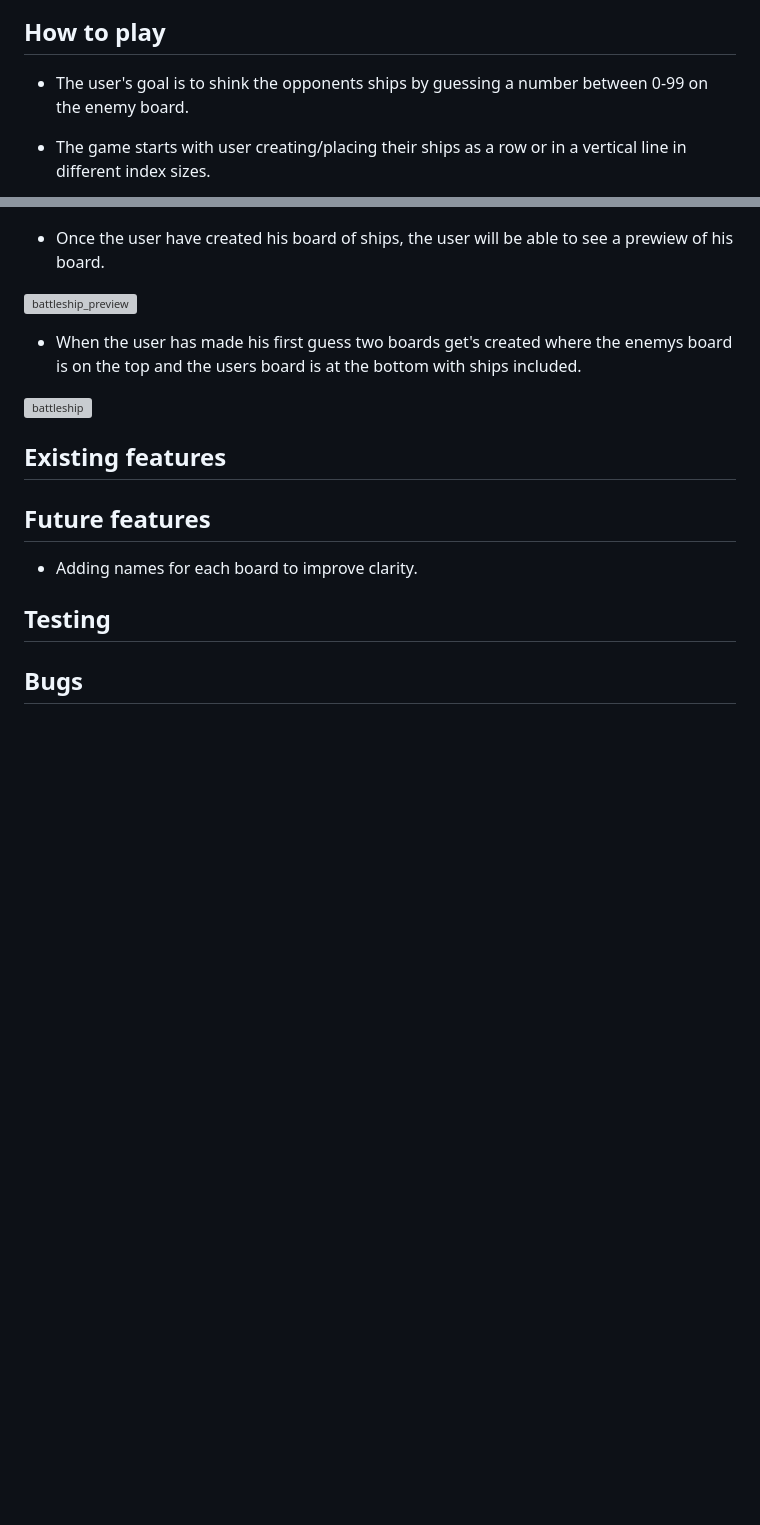
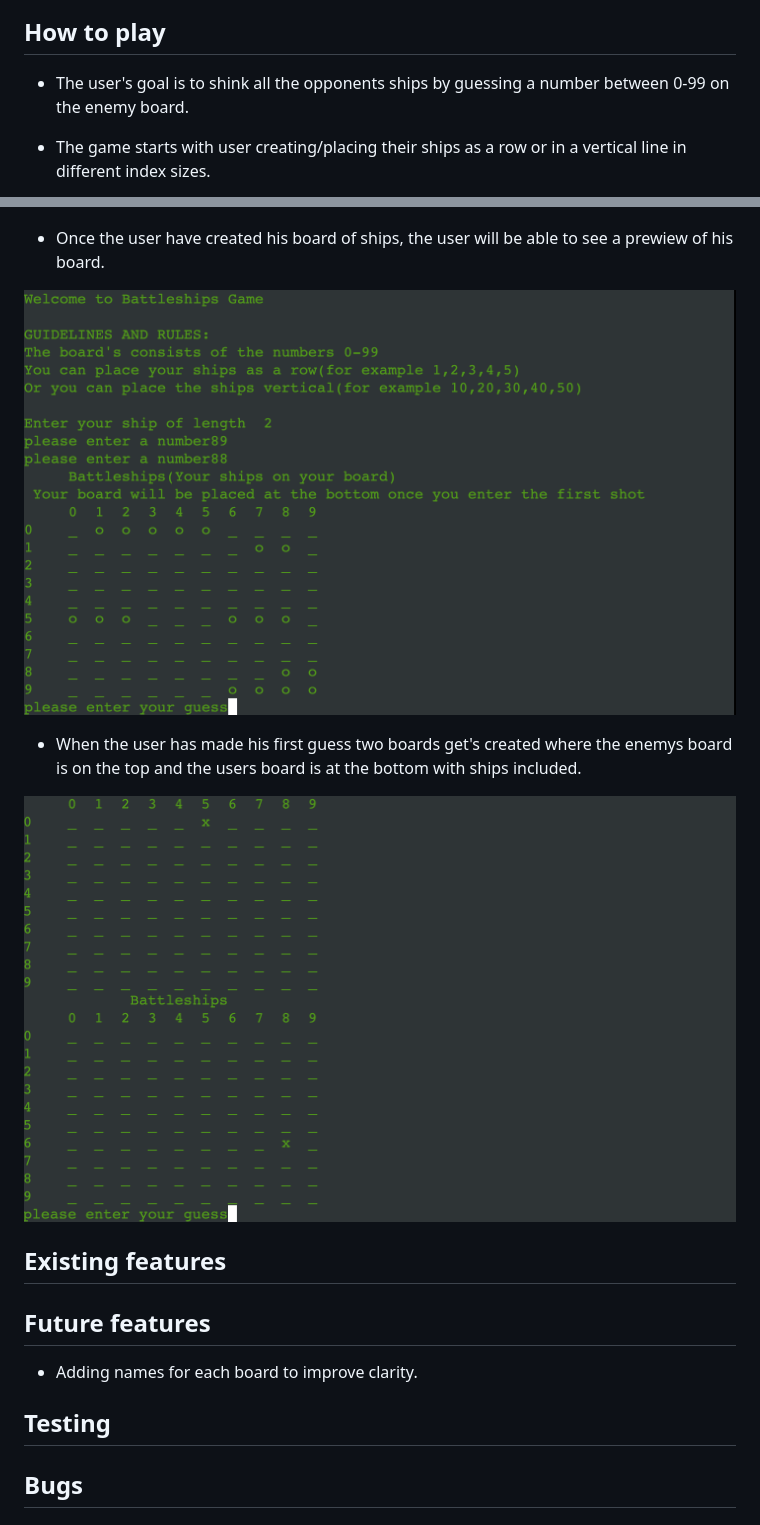
Before and after one commit to ThomasOttosson/car-gamethomas, a Markdown page: README.md, 2 parts joined by grey strips. Rendered like a GitHub page; pictures changed too: assets/images/battleships_board_created.png (added), assets/images/battleships_preview.png (added); blank space fills up the shorter version; grey boxes are pictures that could not be loaded.

Commit message:
added more info to readme file

```diff
--- a/README.md
+++ b/README.md
@@ -3,7 +3,7 @@
 ![battleship](./assets/images/background.png)
 ## How to play
 
-* The user's goal is to shink the opponents ships by guessing a number between 0-99 on the enemy board.
+* The user's goal is to shink all the opponents ships by guessing a number between 0-99 on the enemy board.
 
 * The game starts with user creating/placing their ships as a row or in a vertical line in different index sizes.
 
@@ -11,11 +11,11 @@
 
 * Once the user have created his board of ships, the user will be able to see a prewiew of his board.
 
-![battleship_preview]()
+![battleship_preview](./assets/images/battleships_preview.png)
 
 * When the user has made his first guess two boards get's created where the enemys board is on the top and the users board is at the bottom with ships included.
 
-![battleship]()
+![battleship](./assets/images/battleships_board_created.png)
 
 ## Existing features
 
```
